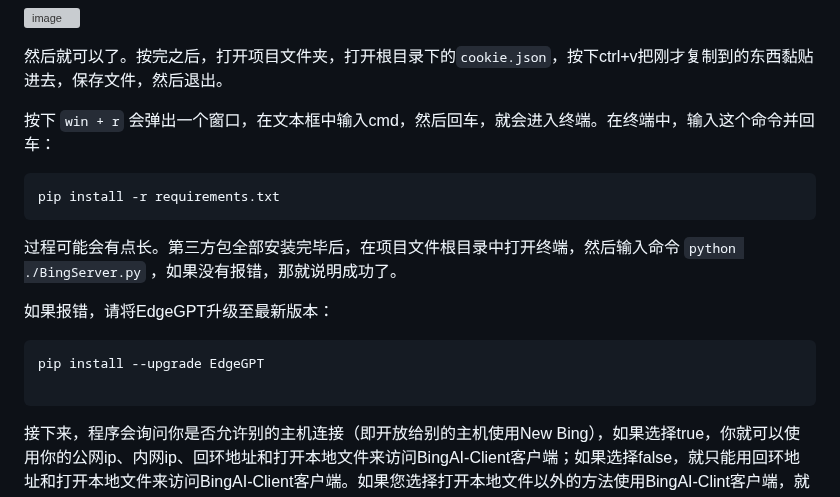
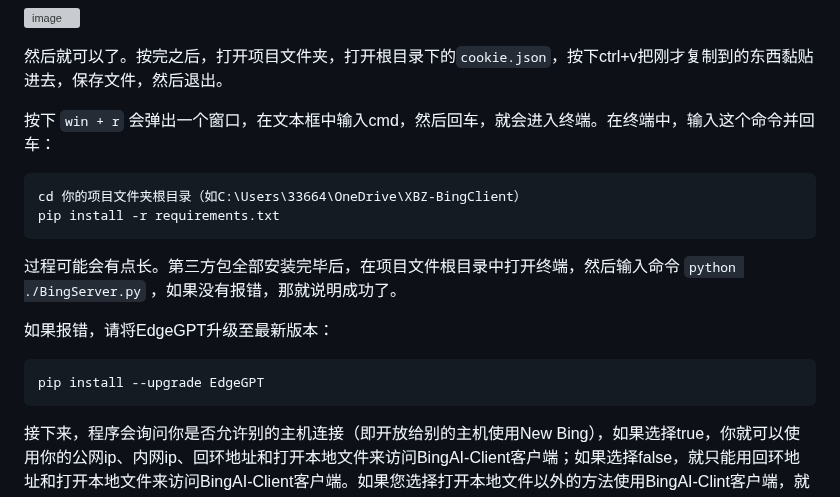
Before and after one commit to xbzstudio/Timeless-Sydney, a Markdown page: README.md, the part around the change. GitHub-like rendering; grey boxes are pictures that could not be loaded.

````diff
--- a/README.md
+++ b/README.md
@@ -29,6 +29,7 @@ Geph迷雾通下载：[https://f001.backblazeb2.com/file/geph4-dl/geph-releases/
 按下 `win + r` 会弹出一个窗口，在文本框中输入cmd，然后回车，就会进入终端。在终端中，输入这个命令并回车：
 
 ```
+cd 你的项目文件夹根目录（如C:\Users\33664\OneDrive\XBZ-BingClient）
 pip install -r requirements.txt
 ```
 
@@ -38,7 +39,6 @@ pip install -r requirements.txt
 
 ```
 pip install --upgrade EdgeGPT
-
 ```
 
 接下来，程序会询问你是否允许别的主机连接（即开放给别的主机使用New Bing），如果选择true，你就可以使用你的公网ip、内网ip、回环地址和打开本地文件来访问BingAI-Client客户端；如果选择false，就只能用回环地址和打开本地文件来访问BingAI-Client客户端。如果您选择打开本地文件以外的方法使用BingAI-Clint客户端，就要在ip后加上/webui。
````
